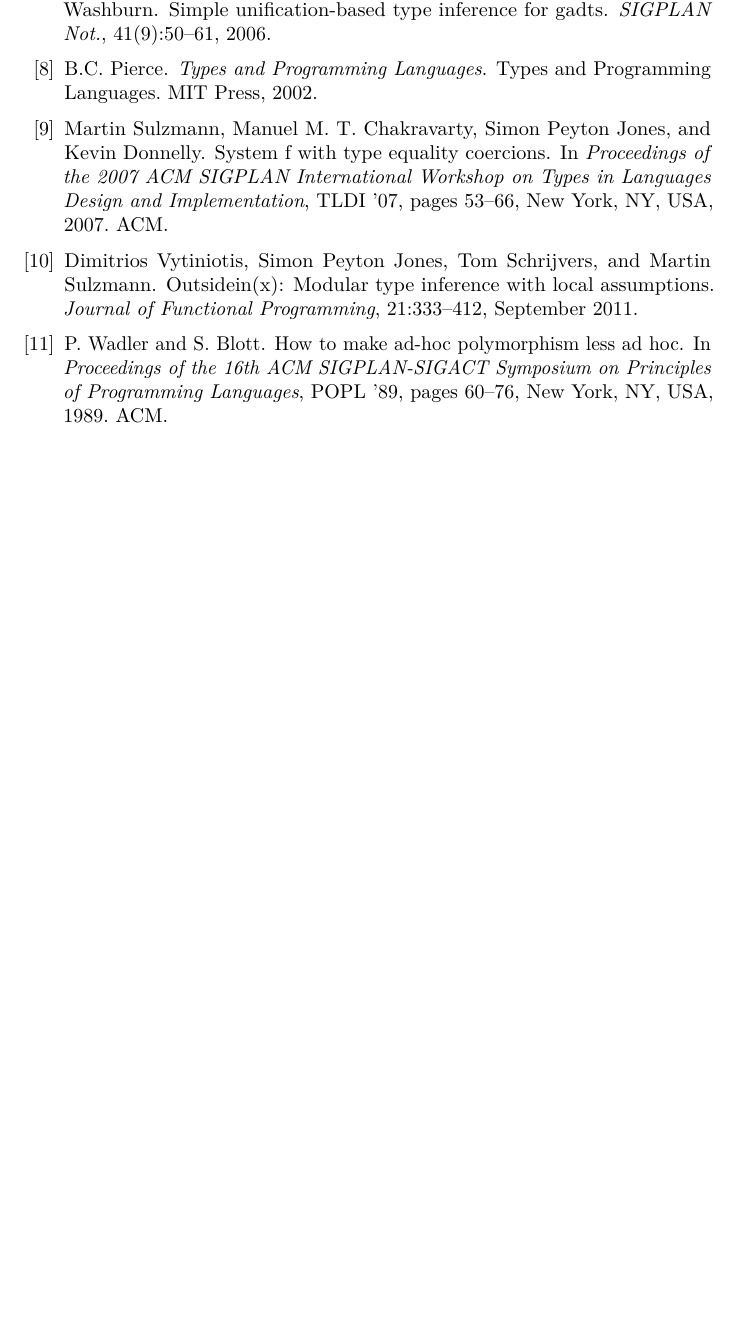
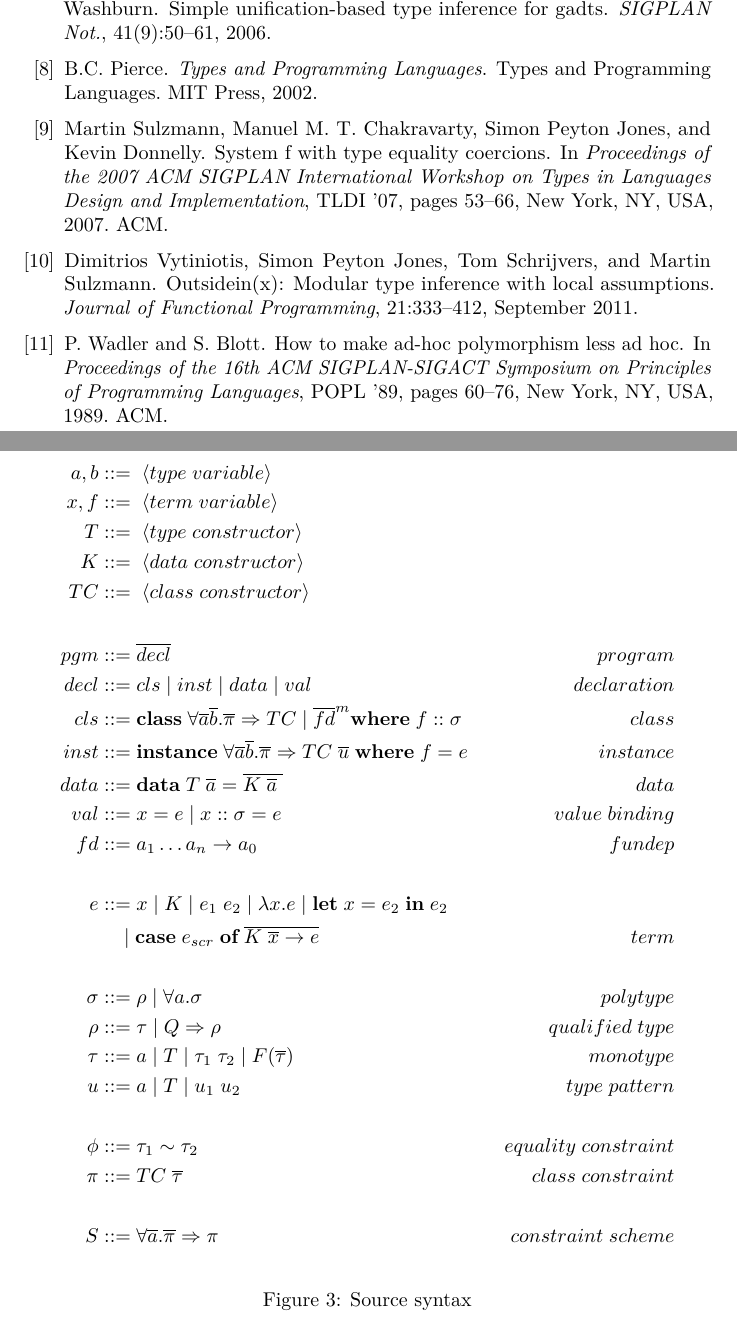
Before and after one commit to MichielDerhaeg/fundeps, a LaTeX thesis (thesis/thesis.tex, which reads thesis/inference.tex): part of page 11 of 11 before the commit and two parts of pages 11 and 12 of 13 after it, the two joined at a grey line, cut so that both start at the same text, the shorter picture padded with empty space. Compiled offline with pdfLaTeX.

Commit message:
source & gen symbols

```diff
--- a/thesis/inference.tex
+++ b/thesis/inference.tex
@@ -1 +1,42 @@
 \section{Inference and Elaboration}
+
+\subsection{Source Syntax}
+\begin{figure}[h]
+\begin{align*}
+    a, b &::= \; \langle type \; variable \rangle \\
+    x, f &::= \; \langle term \; variable \rangle \\
+    T    &::= \; \langle type \; constructor \rangle \\
+    K    &::= \; \langle data \; constructor \rangle \\
+    TC   &::= \; \langle class \; constructor \rangle \\
+    \\
+    pgm &::= \overline{decl} &program\\
+    decl &::= cls \mid inst \mid data \mid val &declaration\\
+    cls &::= \textbf{class} \; \forall \overline{a} \overline{b}. \overline{\pi}
+    \Rightarrow TC \mid \overline{fd}^m \textbf{where} \; f :: \sigma &class\\
+    inst &::= \textbf{instance} \; \forall \overline{a} \overline{b}.
+    \overline{\pi} \Rightarrow TC \; \overline{u} \; \textbf{where} \; f = e
+    &instance\\
+    data &::= \textbf{data} \; T \; \overline{a} = \overline{K \; \overline{a}
+    \;} &data\\
+    val &::= x = e \mid x :: \sigma = e &value \; binding\\
+    fd &::= a_1 \mathellipsis a_n \rightarrow a_0 &fundep\\
+    \\
+    e &::= x \mid K \mid e_1 \; e_2 \mid \lambda x. e \mid \textbf{let} \; x =
+    e_2 \; \textbf{in} \; e_2 \\
+    &\quad \mid \textbf{case} \; e_{scr} \; \textbf{of} \; \overline{K \; \overline{x}
+    \rightarrow e} &term \\
+    \\
+    \sigma &::= \rho \mid \forall a. \sigma &polytype \\
+    \rho &::= \tau \mid Q \Rightarrow \rho &qualified \; type \\
+    \tau &::= a \mid T \mid \tau_1 \; \tau_2 \mid F(\overline{\tau})
+         &monotype \\
+    u &::= a \mid T \mid u_1 \; u_2 &type \; pattern \\
+    \\
+    \phi &::= \tau_1 \sim \tau_2 &equality \; constraint \\
+    \pi &::= TC \; \overline{\tau} &class \; constraint \\
+    \\
+    S &::= \forall \overline{a}. \overline{\pi} \Rightarrow \pi &constraint \;
+    scheme
+\end{align*}
+%TODO put scheme and equality constraint with inference syntax?
+\caption{Source syntax}
@@ -1,0 +116 @@
+    \Gamma \vdash_{tm} (\textbf{let} \; x = e_1 \; \textbf{in} \; e_2) : \tau_2
@@ -1,0 +152 @@
+    \Gamma \vdash_{tm} \textbf{case} \; e_{scr} \; \textbf{of} \; \overline{K \;
--- a/thesis/thesis.tex
+++ b/thesis/thesis.tex
@@ -62,9 +62,7 @@
 
 \author{Michiel Derhaeg}
 \title{Implementation of Functional Dependencies}
-% Type Inference and Elaboration into System $F_C$ for
-% Functional dependencies}
-\date{2017}
+\date{2018}
 
 \newcommand{\george}[1]{\begin{color}{red}{George says: {#1}}\end{color}}
 
```
Also changed, not shown: thesis/inference.tex (116 more changed lines), thesis/thesis.tex (3 more changed lines).
